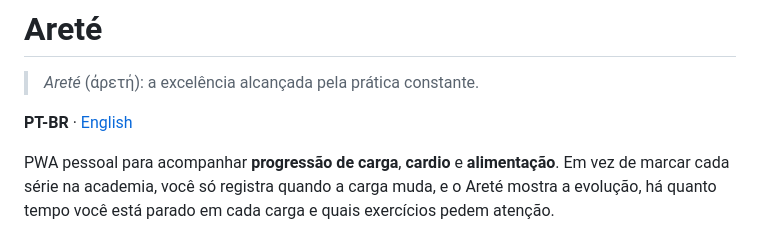
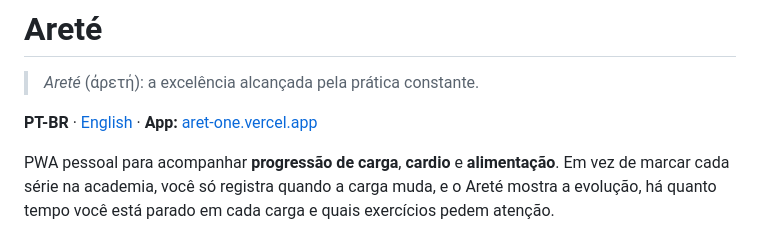
Before and after one commit to mateusnchaves/Aret-, a Markdown page: README.md, the part around the change. Drawn GitHub-style.

Commit message:
chore(pwa): ícones PNG para instalação no Android e iOS e link do app no README

```diff
--- a/README.md
+++ b/README.md
@@ -2,7 +2,7 @@
 
 > *Areté* (ἀρετή): a excelência alcançada pela prática constante.
 
-**PT-BR** · [English](#english)
+**PT-BR** · [English](#english) · **App:** [aret-one.vercel.app](https://aret-one.vercel.app)
 
 PWA pessoal para acompanhar **progressão de carga**, **cardio** e **alimentação**. Em vez de marcar cada série na academia, você só registra quando a carga muda, e o Areté mostra a evolução, há quanto tempo você está parado em cada carga e quais exercícios pedem atenção.
 
```
Also changed, not shown: public/apple-touch-icon.png (added), 5 other files.
